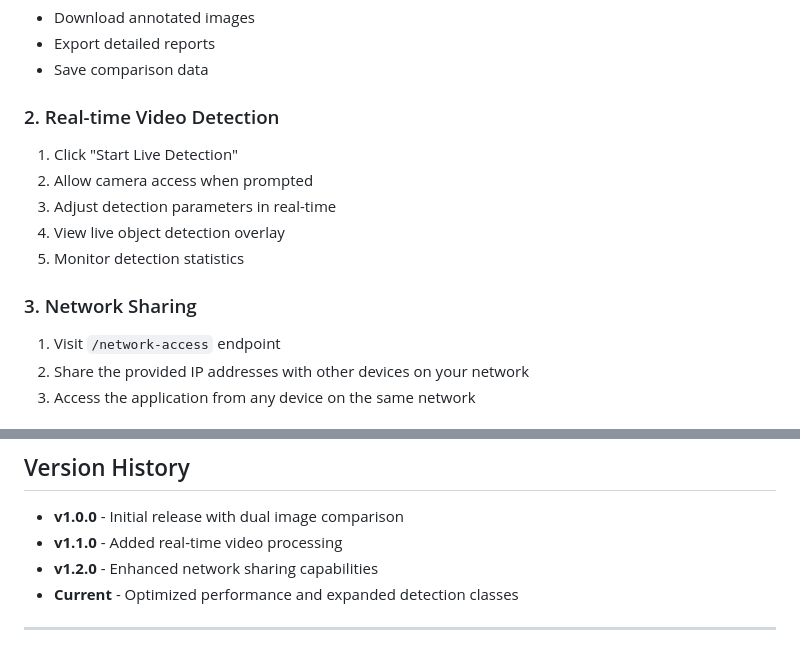
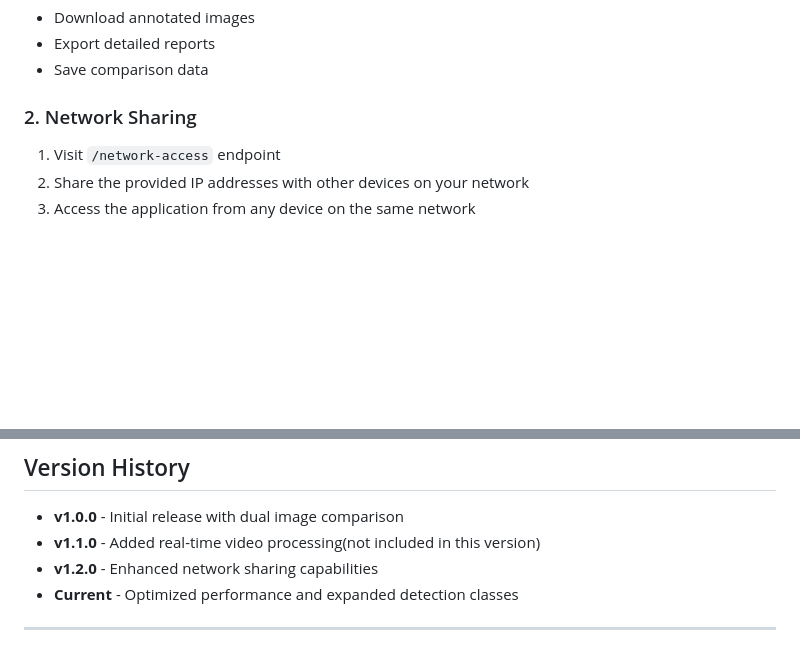
Before and after one commit to nafis2675/STPoC, a Markdown page: README.md, 2 parts joined by grey strips. GitHub-like rendering; blank space fills up the shorter version.

```diff
--- a/README.md
+++ b/README.md
@@ -99,14 +99,7 @@ python app.py
 - Export detailed reports
 - Save comparison data
 
-### 2. Real-time Video Detection
-1. Click "Start Live Detection"
-2. Allow camera access when prompted
-3. Adjust detection parameters in real-time
-4. View live object detection overlay
-5. Monitor detection statistics
-
-### 3. Network Sharing
+### 2. Network Sharing
 1. Visit `/network-access` endpoint
 2. Share the provided IP addresses with other devices on your network
 3. Access the application from any device on the same network
@@ -237,7 +230,7 @@ This project is for demonstration and educational purposes. Please ensure compli
 ## Version History
 
 - **v1.0.0** - Initial release with dual image comparison
-- **v1.1.0** - Added real-time video processing
+- **v1.1.0** - Added real-time video processing(not included in this version)
 - **v1.2.0** - Enhanced network sharing capabilities
 - **Current** - Optimized performance and expanded detection classes
 
```
